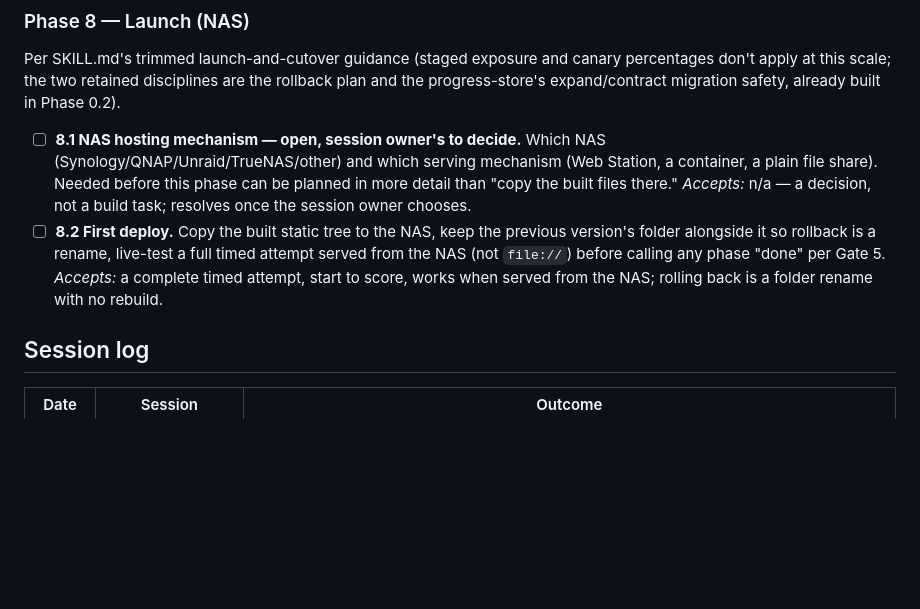
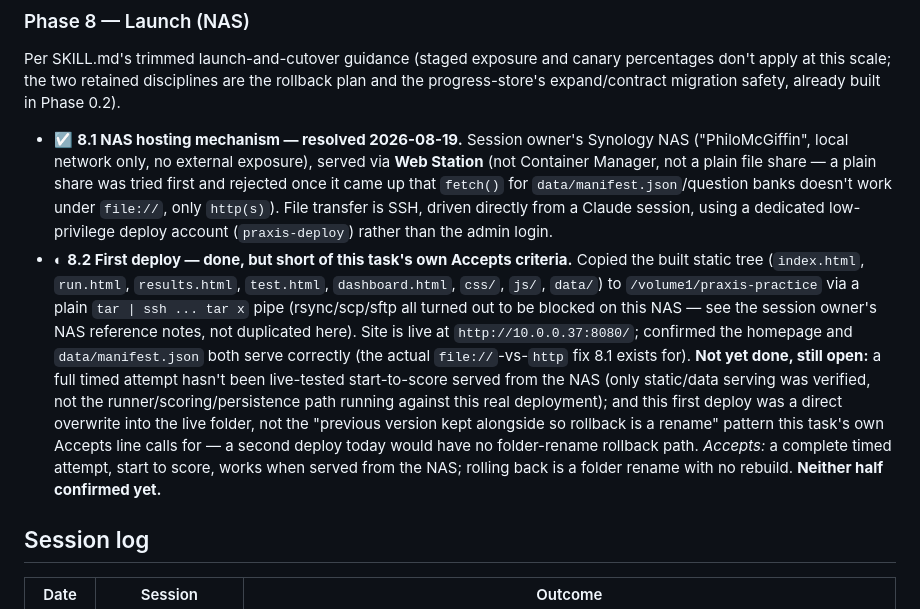
Before and after one commit to homesik92/PRAXIS-Practice, a Markdown page: ROADMAP.md, the part around one of its changes. Drawn GitHub-style; blank space fills up the shorter version.

Commit message:
Update ROADMAP.md for Phase 8.1/8.2: NAS hosting resolved, first deploy live
Records the Synology NAS + Web Station decision and the first live deploy
(http://10.0.0.37:8080/), including the SSH/ACL and rsync/scp/sftp landmines
hit along the way. Phase 8 stays partial (◐) — a full timed-attempt live
test and folder-rename rollback safety net are still open per 8.2's own
Accepts criteria.

Co-Authored-By: Claude Sonnet 5 <noreply@anthropic.com>

```diff
--- a/ROADMAP.md
+++ b/ROADMAP.md
@@ -845,17 +845,28 @@ percentages don't apply at this scale; the two retained disciplines are the roll
 plan and the progress-store's expand/contract migration safety, already built in
 Phase 0.2).
 
-- ☐ **8.1 NAS hosting mechanism — open, session owner's to decide.** Which NAS
-  (Synology/QNAP/Unraid/TrueNAS/other) and which serving mechanism (Web Station, a
-  container, a plain file share). Needed before this phase can be planned in more
-  detail than "copy the built files there."
-  *Accepts:* n/a — a decision, not a build task; resolves once the session owner
-  chooses.
-- ☐ **8.2 First deploy.** Copy the built static tree to the NAS, keep the previous
-  version's folder alongside it so rollback is a rename, live-test a full timed attempt
-  served from the NAS (not `file://`) before calling any phase "done" per Gate 5.
+- ☑ **8.1 NAS hosting mechanism — resolved 2026-08-19.** Session owner's Synology
+  NAS ("PhiloMcGiffin", local network only, no external exposure), served via **Web
+  Station** (not Container Manager, not a plain file share — a plain share was tried
+  first and rejected once it came up that `fetch()` for `data/manifest.json`/question
+  banks doesn't work under `file://`, only `http(s)`). File transfer is SSH, driven
+  directly from a Claude session, using a dedicated low-privilege deploy account
+  (`praxis-deploy`) rather than the admin login.
+- ◐ **8.2 First deploy — done, but short of this task's own Accepts criteria.**
+  Copied the built static tree (`index.html`, `run.html`, `results.html`, `test.html`,
+  `dashboard.html`, `css/`, `js/`, `data/`) to `/volume1/praxis-practice` via a plain
+  `tar | ssh ... tar x` pipe (rsync/scp/sftp all turned out to be blocked on this NAS
+  — see the session owner's NAS reference notes, not duplicated here). Site is live at
+  `http://10.0.0.37:8080/`; confirmed the homepage and `data/manifest.json` both serve
+  correctly (the actual `file://`-vs-`http` fix 8.1 exists for). **Not yet done, still
+  open:** a full timed attempt hasn't been live-tested start-to-score served from the
+  NAS (only static/data serving was verified, not the runner/scoring/persistence path
+  running against this real deployment); and this first deploy was a direct overwrite
+  into the live folder, not the "previous version kept alongside so rollback is a
+  rename" pattern this task's own Accepts line calls for — a second deploy today would
+  have no folder-rename rollback path.
   *Accepts:* a complete timed attempt, start to score, works when served from the NAS;
-  rolling back is a folder rename with no rebuild.
+  rolling back is a folder rename with no rebuild. **Neither half confirmed yet.**
 
 ## Session log
 
```
Also changed, not shown: other parts of ROADMAP.md (+2 -1 lines).
